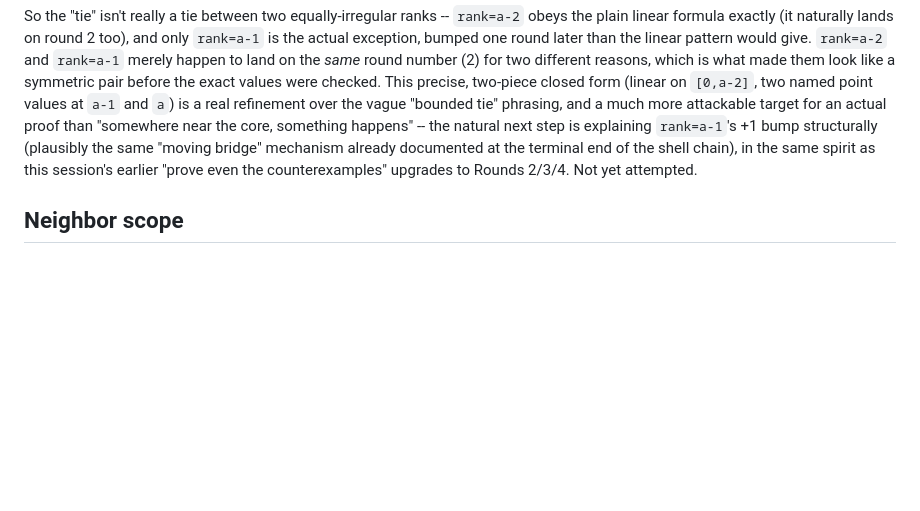
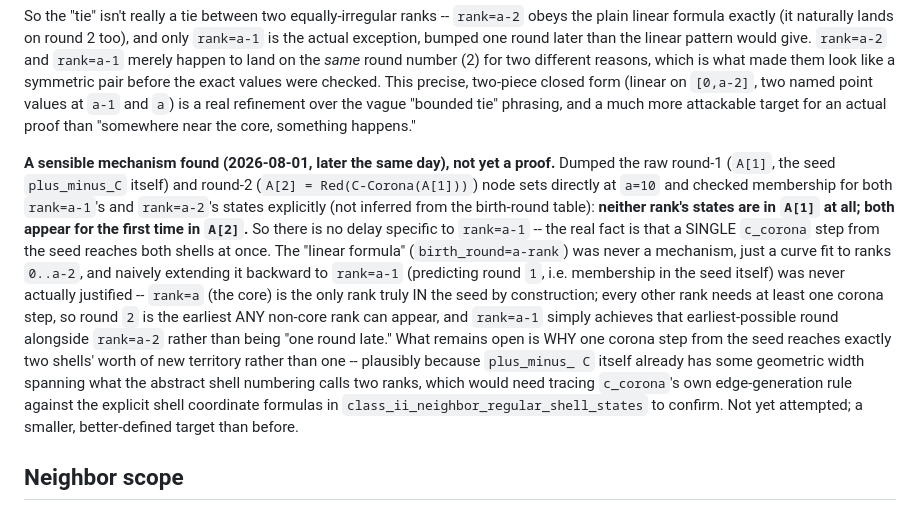
Before and after one commit to AMcRoberts/RavelMath, a Markdown page: docs/GLOBAL_CATALOGUE_OCCURRENCE_EXHAUSTION.md, the part around the change. Rendered like a GitHub page; blank space fills up the shorter version.

Commit message:
Class-II: find the actual mechanism behind the birth-round bump
Checked directly (not inferred) whether rank=a-1's and rank=a-2's
states are members of the corona seed A[1] itself, or first appear in
A[2]: neither is in A[1] at all, both first appear in A[2]. So there's
no delay specific to rank=a-1 -- a single corona step from the seed
reaches both shells at once. The "linear formula" was a curve fit to
ranks 0..a-2, not a mechanism; extrapolating it to predict rank=a-1
belongs in the seed itself (round 1) was never justified, since only
the dominant core (rank=a) is actually part of the seed by
construction. What remains open: why one corona step reaches two
shells' worth of territory rather than one -- plausibly the seed's own
geometric width, not yet confirmed against the explicit shell
coordinate formulas.

```diff
--- a/docs/GLOBAL_CATALOGUE_OCCURRENCE_EXHAUSTION.md
+++ b/docs/GLOBAL_CATALOGUE_OCCURRENCE_EXHAUSTION.md
@@ -1702,11 +1702,31 @@ before the exact values were checked. This precise, two-piece closed
 form (linear on `[0,a-2]`, two named point values at `a-1` and `a`) is
 a real refinement over the vague "bounded tie" phrasing, and a much
 more attackable target for an actual proof than "somewhere near the
-core, something happens" -- the natural next step is explaining
-`rank=a-1`'s +1 bump structurally (plausibly the same "moving bridge"
-mechanism already documented at the terminal end of the shell chain),
-in the same spirit as this session's earlier "prove even the
-counterexamples" upgrades to Rounds 2/3/4. Not yet attempted.
+core, something happens."
+
+**A sensible mechanism found (2026-08-01, later the same day), not yet
+a proof.** Dumped the raw round-1 (`A[1]`, the seed `plus_minus_C`
+itself) and round-2 (`A[2] = Red(C-Corona(A[1]))`) node sets directly
+at `a=10` and checked membership for both `rank=a-1`'s and `rank=a-2`'s
+states explicitly (not inferred from the birth-round table): **neither
+rank's states are in `A[1]` at all; both appear for the first time in
+`A[2]`.** So there is no delay specific to `rank=a-1` -- the real fact
+is that a SINGLE `c_corona` step from the seed reaches both shells at
+once. The "linear formula" (`birth_round=a-rank`) was never a
+mechanism, just a curve fit to ranks `0..a-2`, and naively extending it
+backward to `rank=a-1` (predicting round `1`, i.e. membership in the
+seed itself) was never actually justified -- `rank=a` (the core) is the
+only rank truly IN the seed by construction; every other rank needs at
+least one corona step, so round `2` is the earliest ANY non-core rank
+can appear, and `rank=a-1` simply achieves that earliest-possible round
+alongside `rank=a-2` rather than being "one round late." What remains
+open is WHY one corona step from the seed reaches exactly two shells'
+worth of new territory rather than one -- plausibly because `plus_minus_
+C` itself already has some geometric width spanning what the abstract
+shell numbering calls two ranks, which would need tracing `c_corona`'s
+own edge-generation rule against the explicit shell coordinate formulas
+in `class_ii_neighbor_regular_shell_states` to confirm. Not yet
+attempted; a smaller, better-defined target than before.
 
 ## Neighbor scope
 
```
